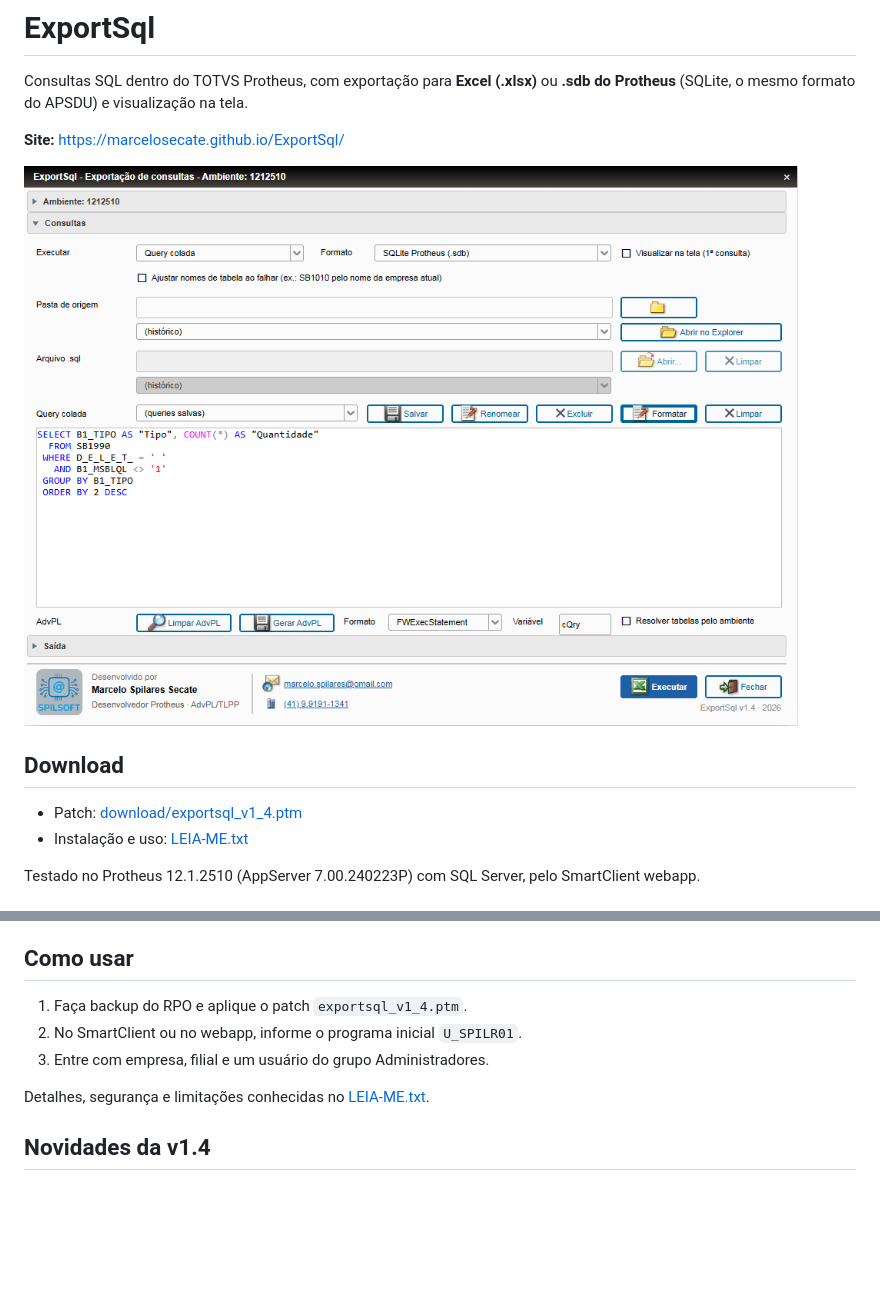
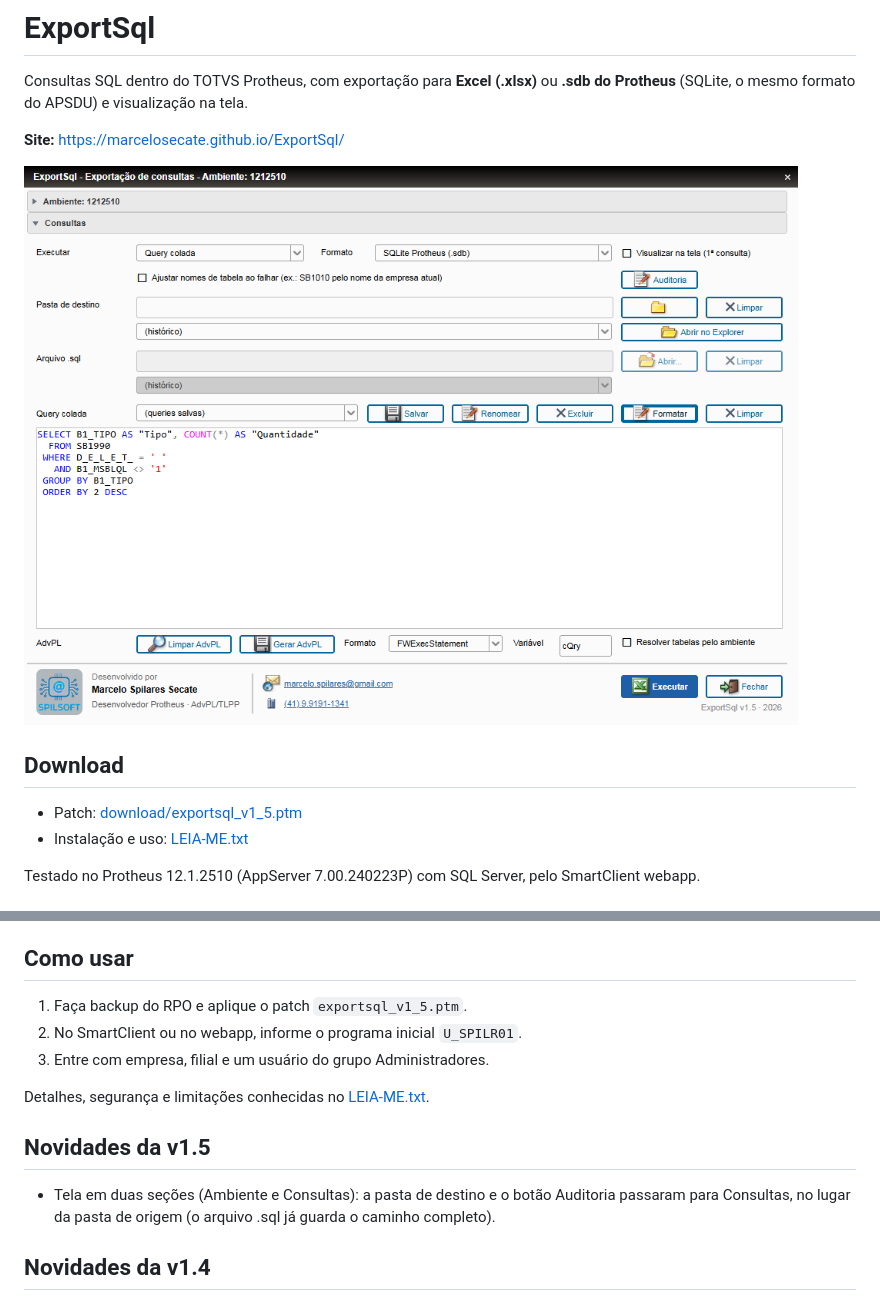
Before and after one commit to marcelosecate/ExportSql, a Markdown page: README.md, 2 parts joined by grey strips. Rendered like a GitHub page; pictures changed too: docs/img/tela-principal.png; blank space fills up the shorter version.

Commit message:
ExportSql v1.5: destino e Auditoria em Consultas, tela em duas seções
Co-Authored-By: Claude Opus 5.5 <noreply@anthropic.com>

```diff
--- a/README.md
+++ b/README.md
@@ -8,7 +8,7 @@ Consultas SQL dentro do TOTVS Protheus, com exportação para **Excel (.xlsx)**
 
 ## Download
 
-- Patch: [download/exportsql_v1_4.ptm](https://github.com/marcelosecate/ExportSql/raw/main/download/exportsql_v1_4.ptm)
+- Patch: [download/exportsql_v1_5.ptm](https://github.com/marcelosecate/ExportSql/raw/main/download/exportsql_v1_5.ptm)
 - Instalação e uso: [LEIA-ME.txt](LEIA-ME.txt)
 
 Testado no Protheus 12.1.2510 (AppServer 7.00.240223P) com SQL Server, pelo SmartClient webapp.
@@ -29,11 +29,15 @@ Testado no Protheus 12.1.2510 (AppServer 7.00.240223P) com SQL Server, pelo Smar
 
 ## Como usar
 
-1. Faça backup do RPO e aplique o patch `exportsql_v1_4.ptm`.
+1. Faça backup do RPO e aplique o patch `exportsql_v1_5.ptm`.
 2. No SmartClient ou no webapp, informe o programa inicial `U_SPILR01`.
 3. Entre com empresa, filial e um usuário do grupo Administradores.
 
 Detalhes, segurança e limitações conhecidas no [LEIA-ME.txt](LEIA-ME.txt).
+
+## Novidades da v1.5
+
+- Tela em duas seções (Ambiente e Consultas): a pasta de destino e o botão Auditoria passaram para Consultas, no lugar da pasta de origem (o arquivo .sql já guarda o caminho completo).
 
 ## Novidades da v1.4
 
```
Also changed, not shown: 4 other files.
